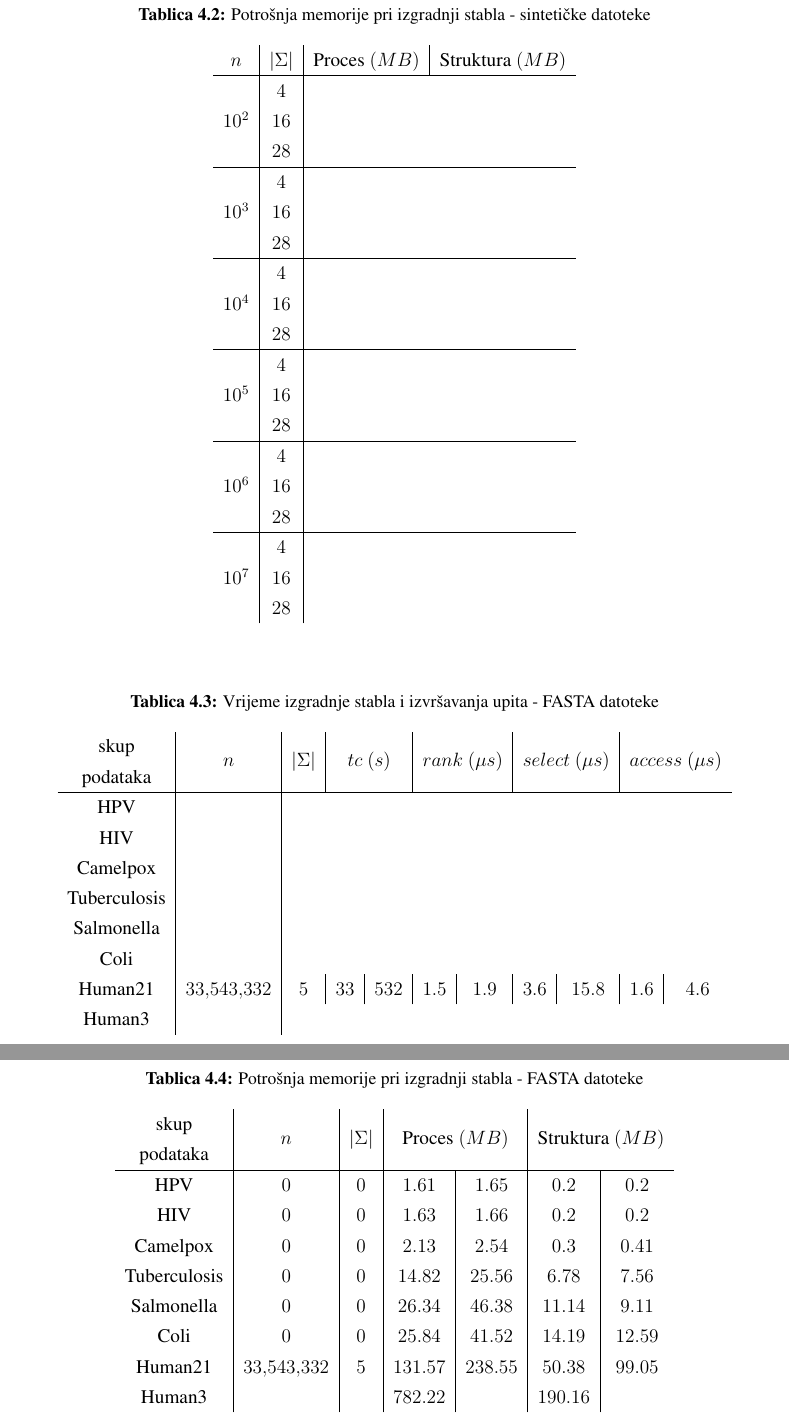
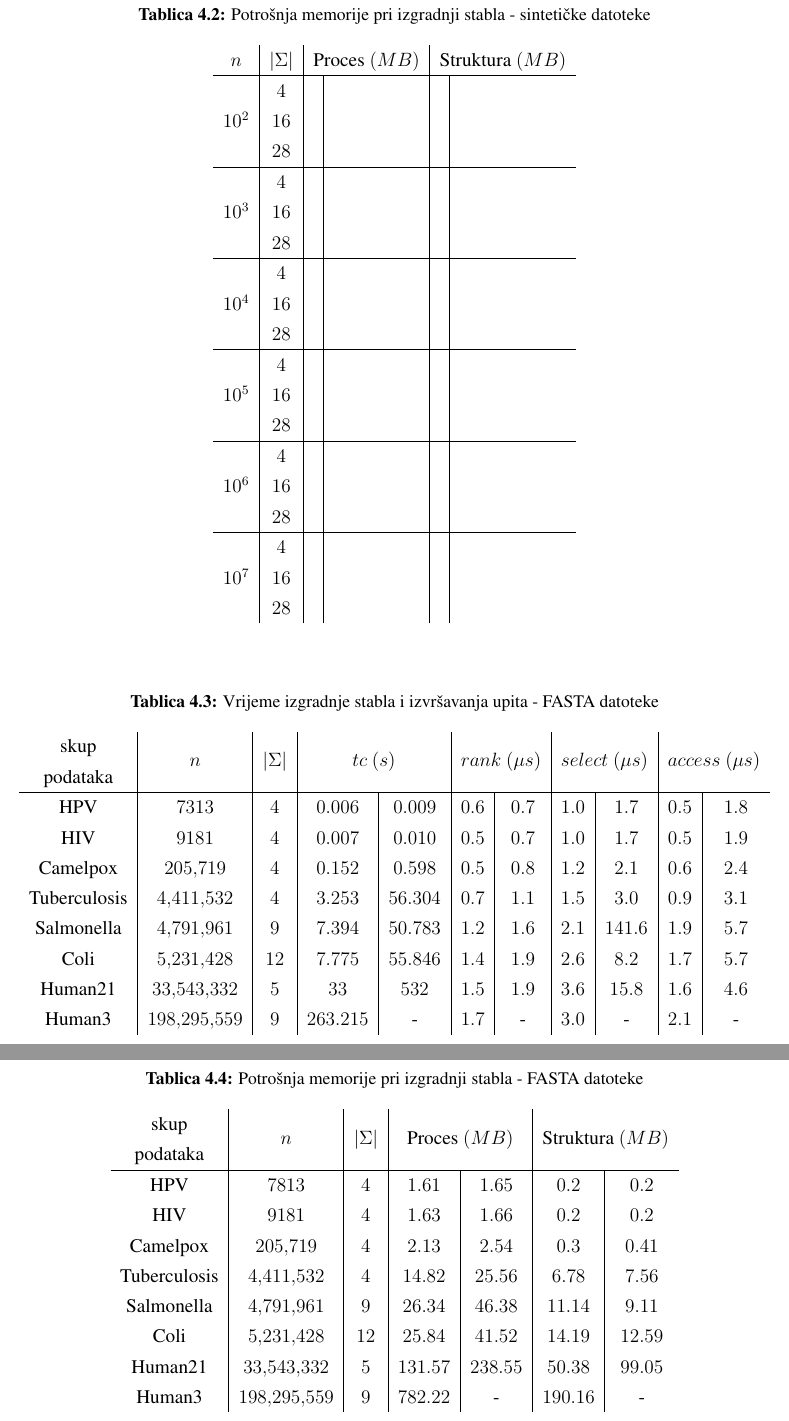
Before and after one commit to mmagerl/bioinformatics-project, a LaTeX thesis (documentation/documentation.tex): two parts of pages 13 and 14 of 17, joined at a grey line, cut so that both start at the same text. Compiled offline with pdfLaTeX; a missing bibliography style is replaced by a similar one.

Commit message:
Added results for FASTA datasets.

```diff
--- a/documentation/documentation.tex
+++ b/documentation/documentation.tex
@@ -311,34 +311,34 @@ U idućim poglavljima dani su opisi
     $n$ & $|\Sigma|$ &
     \multicolumn{2}{c|}{Proces $(MB)$} & \multicolumn{2}{c}{Struktura $(MB)$} \\ \hline
     \multirow{3}{*}{$10^2$}
-      & \num{4} \\
-      & \num{16} \\
-      & \num{28} \\
+      & \num{4} & \num{} & \num{} & \num{} & \num{} \\
+      & \num{16} & \num{} & \num{} & \num{} & \num{} \\
+      & \num{28} & \num{} & \num{} & \num{} & \num{} \\
     \hline
     \multirow{3}{*}{$10^3$}
-      & \num{4} \\
-      & \num{16} \\
-      & \num{28} \\
+      & \num{4} & \num{} & \num{} & \num{} & \num{} \\
+      & \num{16} & \num{} & \num{} & \num{} & \num{} \\
+      & \num{28} & \num{} & \num{} & \num{} & \num{} \\
     \hline
     \multirow{3}{*}{$10^4$}
-      & \num{4} \\
-      & \num{16} \\
-      & \num{28} \\
+      & \num{4} & \num{} & \num{} & \num{} & \num{} \\
+      & \num{16} & \num{} & \num{} & \num{} & \num{} \\
+      & \num{28} & \num{} & \num{} & \num{} & \num{} \\
     \hline
     \multirow{3}{*}{$10^5$}
-      & \num{4} \\
-      & \num{16} \\
-      & \num{28} \\
+      & \num{4} & \num{} & \num{} & \num{} & \num{} \\
+      & \num{16} & \num{} & \num{} & \num{} & \num{} \\
+      & \num{28} & \num{} & \num{} & \num{} & \num{} \\
     \hline
     \multirow{3}{*}{$10^6$}
-      & \num{4} \\
-      & \num{16} \\
-      & \num{28} \\
+      & \num{4} & \num{} & \num{} & \num{} & \num{} \\
+      & \num{16} & \num{} & \num{} & \num{} & \num{} \\
+      & \num{28} & \num{} & \num{} & \num{} & \num{} \\
     \hline
     \multirow{3}{*}{$10^7$}
-      & \num{4} \\
-      & \num{16} \\
-      & \num{28} \\
+      & \num{4} & \num{} & \num{} & \num{} & \num{} \\
+      & \num{16} & \num{} & \num{} & \num{} & \num{} \\
+      & \num{28} & \num{} & \num{} & \num{} & \num{} \\
   \end{tabular}
 \end{table}
 
@@ -348,14 +348,14 @@ U idućim poglavljima dani su opisi
   \begin{tabular}{c|c|c|c|c|c|c|c|c|c|c}
     \specialcell{skup\\podataka} & $n$ & $|\Sigma|$ & \multicolumn{2}{c|}{$tc$ $(s)$} &
     \multicolumn{2}{c|}{$rank$ $(\mu s)$} & \multicolumn{2}{c|}{$select$ $(\mu s)$} & \multicolumn{2}{c}{$access$ $(\mu s)$}\\ \hline
-    HPV & \\
-    HIV & \\
-    Camelpox & \\
-    Tuberculosis & \\
-    Salmonella & \\
-    Coli & \\
+    HPV & \num{7313} & \num{4} & \num{0.006} & \num{0.009} & \num{0.6} & \num{0.7} & \num{1.0} & \num{1.7} & \num{0.5} & \num{1.8} \\
+    HIV & \num{9181} & \num{4} & \num{0.007} & \num{0.010} & \num{0.5} & \num{0.7} & \num{1.0} & \num{1.7} & \num{0.5} & \num{1.9} \\
+    Camelpox & \num{205719} & \num{4} & \num{0.152} & \num{0.598} & \num{0.5} & \num{0.8} & \num{1.2} & \num{2.1} & \num{0.6} & \num{2.4} \\
+    Tuberculosis & \num{4411532} & \num{4} & \num{3.253} & \num{56.304} & \num{0.7} & \num{1.1} & \num{1.5} & \num{3.0} & \num{0.9} & \num{3.1} \\
+    Salmonella & \num{4791961} & \num{9} & \num{7.394} & \num{50.783} & \num{1.2} & \num{1.6} & \num{2.1} & \num{141.6} & \num{1.9} & \num{5.7} \\
+    Coli & \num{5231428} & \num{12} & \num{7.775} & \num{55.846} & \num{1.4} & \num{1.9} & \num{2.6} & \num{8.2} & \num{1.7} & \num{5.7} \\
     Human21 & \num{33543332} & \num{5} & \num{33} & \num{532} & \num{1.5} & \num{1.9} & \num{3.6} & \num{15.8} & \num{1.6} & \num{4.6} \\
-    Human3 & \\
+    Human3 & \num{198295559} & \num{9} & \num{263.215} & - & \num{1.7} & - & \num{3.0} & - & \num{2.1} & - \\
   \end{tabular}
 \end{table}
 
@@ -365,14 +365,14 @@ U idućim poglavljima dani su opisi
   \begin{tabular}{c|c|c|c|c|c|c}
     \specialcell{skup\\podataka} & $n$ & $|\Sigma|$ &
     \multicolumn{2}{c|}{Proces $(MB)$} & \multicolumn{2}{c}{Struktura $(MB)$} \\ \hline
-    HPV & \num{0} & \num{0} & \num{1.61} & \num{1.65} & \num{0.2} & \num{0.2} \\
-    HIV & \num{0} & \num{0} & \num{1.63} & \num{1.66} & \num{0.2} & \num{0.2} \\
-    Camelpox & \num{0} & \num{0} & \num{2.13} & \num{2.54} & \num{0.3} & \num{0.41} \\
-    Tuberculosis & \num{0} & \num{0} & \num{14.82} & \num{25.56} & \num{6.78} & \num{7.56} \\
-    Salmonella & \num{0} & \num{0} & \num{26.34} & \num{46.38} & \num{11.14} & \num{9.11} \\
-    Coli & \num{0} & \num{0} & \num{25.84} & \num{41.52} & \num{14.19} & \num{12.59} \\
+    HPV & \num{7813} & \num{4} & \num{1.61} & \num{1.65} & \num{0.2} & \num{0.2} \\
+    HIV & \num{9181} & \num{4} & \num{1.63} & \num{1.66} & \num{0.2} & \num{0.2} \\
+    Camelpox & \num{205719} & \num{4} & \num{2.13} & \num{2.54} & \num{0.3} & \num{0.41} \\
+    Tuberculosis & \num{4411532} & \num{4} & \num{14.82} & \num{25.56} & \num{6.78} & \num{7.56} \\
+    Salmonella & \num{4791961} & \num{9} & \num{26.34} & \num{46.38} & \num{11.14} & \num{9.11} \\
+    Coli & \num{5231428} & \num{12} & \num{25.84} & \num{41.52} & \num{14.19} & \num{12.59} \\
     Human21 & \num{33543332} & \num{5} & \num{131.57} & \num{238.55} & \num{50.38} & \num{99.05} \\
-    Human3 & \num{} & \num{} & \num{782.22} & \num{} & \num{190.16} & \num{} \\
+    Human3 & \num{198295559} & \num{9} & \num{782.22} & - & \num{190.16} & - \\
   \end{tabular}
 \end{table}
 
```
